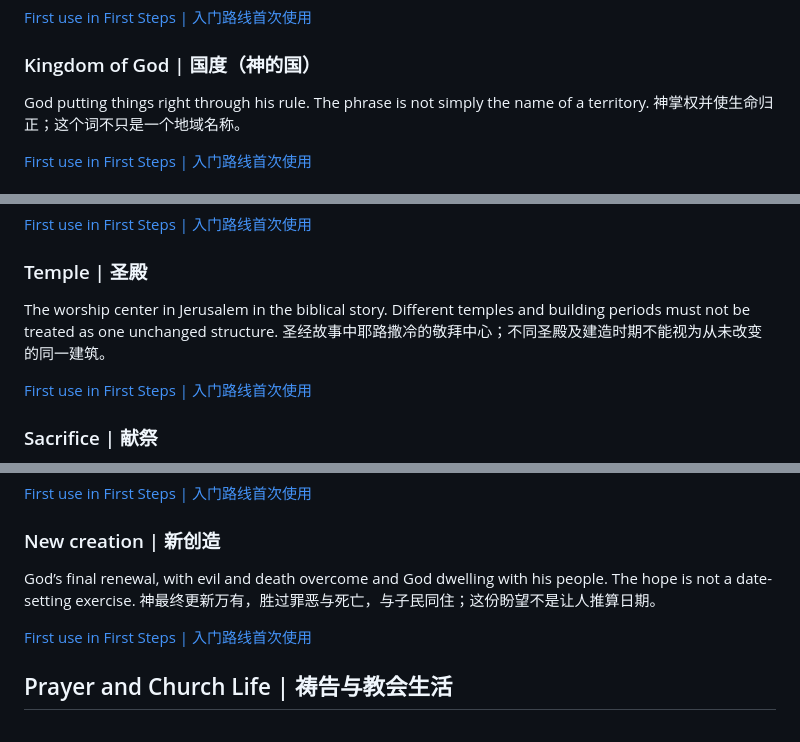
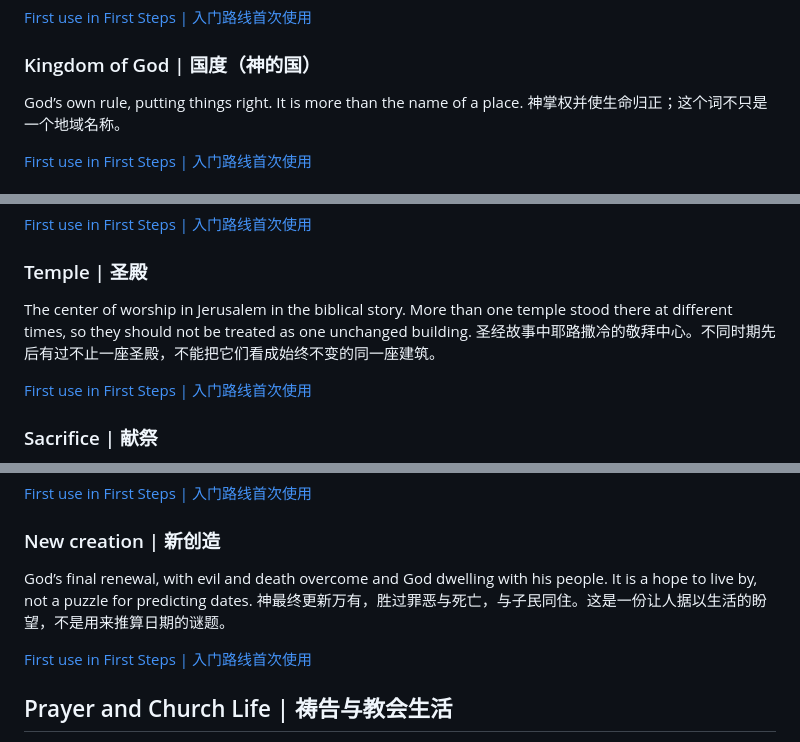
Before and after one commit to jayliang42/Project-Covenant, a Markdown page: Glossary/README.md, 3 parts joined by grey strips. Rendered like a GitHub page.

```diff
--- a/Glossary/README.md
+++ b/Glossary/README.md
@@ -184,7 +184,7 @@ The four New Testament books Matthew, Mark, Luke, and John. They tell of Jesus
 <a id="kingdom"></a>
 ### Kingdom of God | 国度（神的国）
 
-God putting things right through his rule. The phrase is not simply the name of a territory.
+God’s own rule, putting things right. It is more than the name of a place.
 神掌权并使生命归正；这个词不只是一个地域名称。
 
 [First use in First Steps | 入门路线首次使用](../Bible_Timeline/First_Steps_Bilingual.md#stop-kingdom)
@@ -283,8 +283,8 @@ The movable worship tent in Israel’s wilderness story, a sign of God dwelling
 <a id="temple"></a>
 ### Temple | 圣殿
 
-The worship center in Jerusalem in the biblical story. Different temples and building periods must not be treated as one unchanged structure.
-圣经故事中耶路撒冷的敬拜中心；不同圣殿及建造时期不能视为从未改变的同一建筑。
+The center of worship in Jerusalem in the biblical story. More than one temple stood there at different times, so they should not be treated as one unchanged building.
+圣经故事中耶路撒冷的敬拜中心。不同时期先后有过不止一座圣殿，不能把它们看成始终不变的同一座建筑。
 
 [First use in First Steps | 入门路线首次使用](../Bible_Timeline/First_Steps_Bilingual.md#stop-kingdom)
 
@@ -385,8 +385,8 @@ A Jewish festival that forms the setting of Acts 2, where the Spirit equips Jesu
 <a id="new-creation"></a>
 ### New creation | 新创造
 
-God’s final renewal, with evil and death overcome and God dwelling with his people. The hope is not a date-setting exercise.
-神最终更新万有，胜过罪恶与死亡，与子民同住；这份盼望不是让人推算日期。
+God’s final renewal, with evil and death overcome and God dwelling with his people. It is a hope to live by, not a puzzle for predicting dates.
+神最终更新万有，胜过罪恶与死亡，与子民同住。这是一份让人据以生活的盼望，不是用来推算日期的谜题。
 
 [First use in First Steps | 入门路线首次使用](../Bible_Timeline/First_Steps_Bilingual.md#stop-new-creation)
 
```
Also changed, not shown: other parts of Glossary/README.md (+10 -10 lines).
